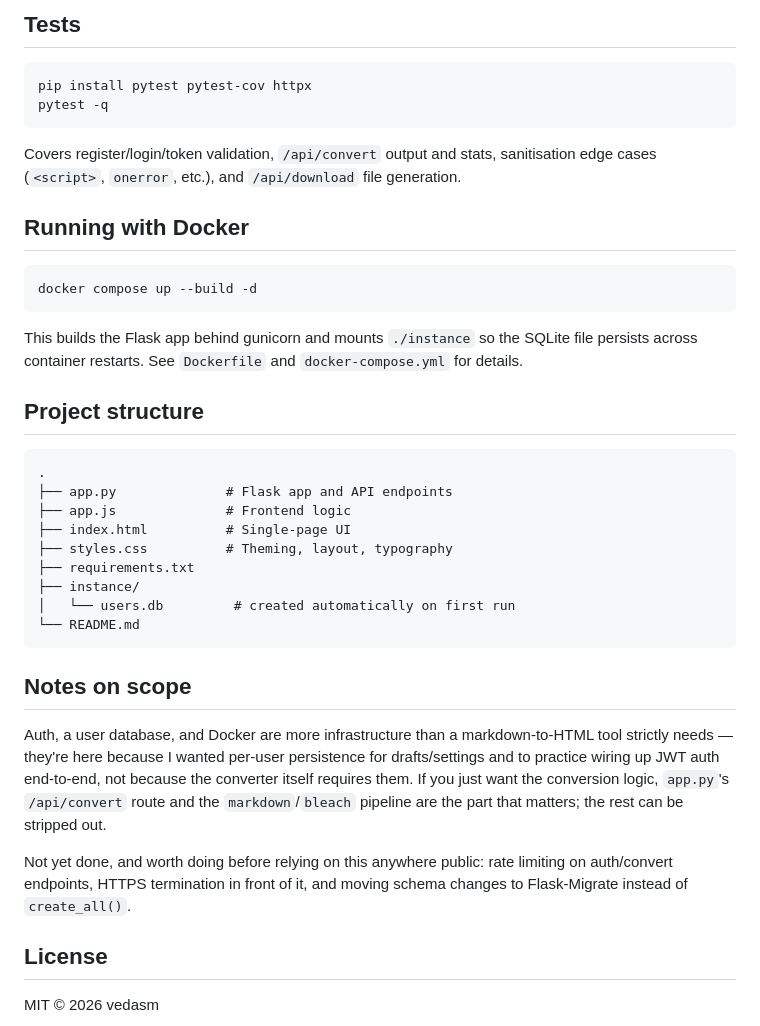
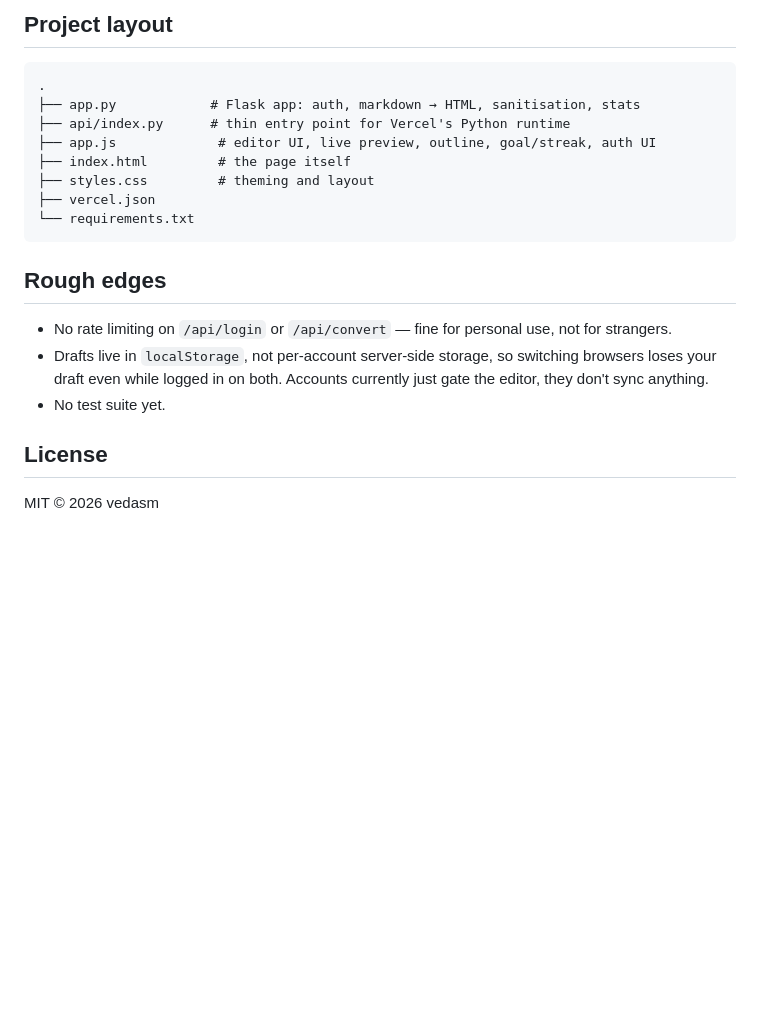
Before and after one commit to vedasm/M2H, a Markdown page: README.md, the part around one of its changes. Rendered like a GitHub page; blank space fills up the shorter version.

````diff
--- a/README.md
+++ b/README.md
@@ -115,39 +68,21 @@ returns
-## Tests
-
-```bash
-pip install pytest pytest-cov httpx
-pytest -q
-```
-
-Covers register/login/token validation, `/api/convert` output and stats, sanitisation edge cases (`<script>`, `onerror`, etc.), and `/api/download` file generation.
-
-## Running with Docker
-
-```bash
-docker compose up --build -d
-```
-
-This builds the Flask app behind gunicorn and mounts `./instance` so the SQLite file persists across container restarts. See `Dockerfile` and `docker-compose.yml` for details.
-
-## Project structure
+## Project layout
 
 ```
 .
-├── app.py              # Flask app and API endpoints
-├── app.js              # Frontend logic
-├── index.html          # Single-page UI
-├── styles.css          # Theming, layout, typography
-├── requirements.txt
-├── instance/
-│   └── users.db         # created automatically on first run
-└── README.md
+├── app.py            # Flask app: auth, markdown → HTML, sanitisation, stats
+├── api/index.py      # thin entry point for Vercel's Python runtime
+├── app.js             # editor UI, live preview, outline, goal/streak, auth UI
+├── index.html         # the page itself
+├── styles.css         # theming and layout
+├── vercel.json
+└── requirements.txt
 ```
 
-## Notes on scope
+## Rough edges
 
-Auth, a user database, and Docker are more infrastructure than a markdown-to-HTML tool strictly needs — they're here because I wanted per-user persistence for drafts/settings and to practice wiring up JWT auth end-to-end, not because the converter itself requires them. If you just want the conversion logic, `app.py`'s `/api/convert` route and the `markdown`/`bleach` pipeline are the part that matters; the rest can be stripped out.
-
-Not yet done, and worth doing before relying on this anywhere public: rate limiting on auth/convert endpoints, HTTPS termination in front of it, and moving schema changes to Flask-Migrate instead of `create_all()`.
+- No rate limiting on `/api/login` or `/api/convert` — fine for personal use, not for strangers.
+- Drafts live in `localStorage`, not per-account server-side storage, so switching browsers loses your draft even while logged in on both. Accounts currently just gate the editor, they don't sync anything.
+- No test suite yet.
 
 ## License
 
````
Also changed, not shown: other parts of README.md (+33 -80 lines).
